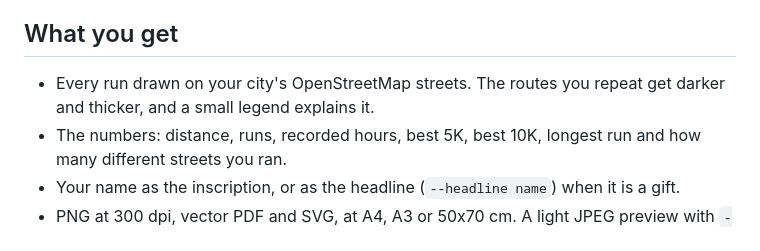
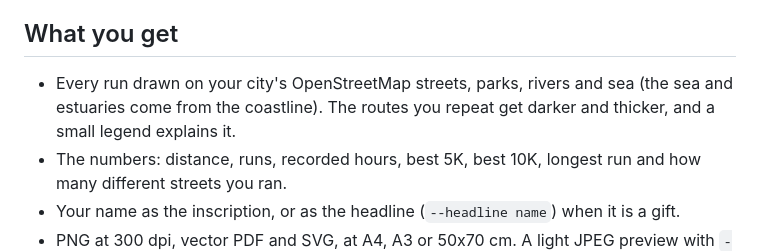
Before and after one commit to Lostmanu/pinless, a Markdown page: README.md, the part around the change. Drawn GitHub-style.

```diff
--- a/README.md
+++ b/README.md
@@ -23,7 +23,7 @@ It also works with a folder of GPX, TCX or FIT files exported from Garmin, Coros
 
 ## What you get
 
-- Every run drawn on your city's OpenStreetMap streets. The routes you repeat get darker and thicker, and a small legend explains it.
+- Every run drawn on your city's OpenStreetMap streets, parks, rivers and sea (the sea and estuaries come from the coastline). The routes you repeat get darker and thicker, and a small legend explains it.
 - The numbers: distance, runs, recorded hours, best 5K, best 10K, longest run and how many different streets you ran.
 - Your name as the inscription, or as the headline (`--headline name`) when it is a gift.
 - PNG at 300 dpi, vector PDF and SVG, at A4, A3 or 50x70 cm. A light JPEG preview with `--preview`.
```
Also changed, not shown: docs/atlas-huella.jpg, 2 other files.
